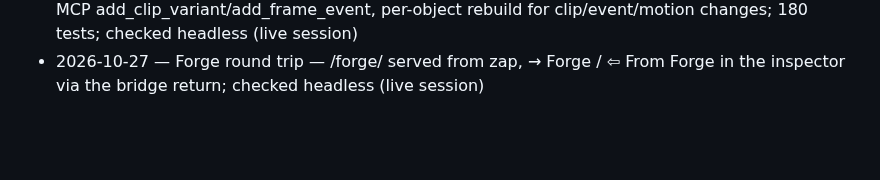
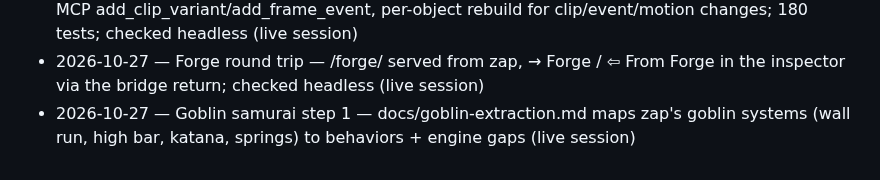
Before and after one commit to colinwillow/scene-companion, a Markdown page: LOG.md, the part around the change. Rendered like a GitHub page; blank space fills up the shorter version.

Commit message:
Goblin extraction map: zap systems → behaviors, engine gaps
Co-Authored-By: Claude Opus 5.5 <noreply@anthropic.com>
Claude-Session: https://claude.ai/code/session_01PgB7RM7myXXxYJFSQC2Rfg

```diff
--- a/LOG.md
+++ b/LOG.md
@@ -77,3 +77,4 @@
 - 2026-10-27 — Animation timeline v0 — scrub/play/loop/speed, frame readout, front/side/top views; checked headless (live session)
 - 2026-10-27 — Timeline edits — trim/rate/mask clip variants + frame events saved on the object, MCP add_clip_variant/add_frame_event, per-object rebuild for clip/event/motion changes; 180 tests; checked headless (live session)
 - 2026-10-27 — Forge round trip — /forge/ served from zap, → Forge / ⇦ From Forge in the inspector via the bridge return; checked headless (live session)
+- 2026-10-27 — Goblin samurai step 1 — docs/goblin-extraction.md maps zap's goblin systems (wall run, high bar, katana, springs) to behaviors + engine gaps (live session)
```
Also changed, not shown: ROADMAP.md (+1 -1 lines), docs/goblin-extraction.md (added, +56 -0 lines).
